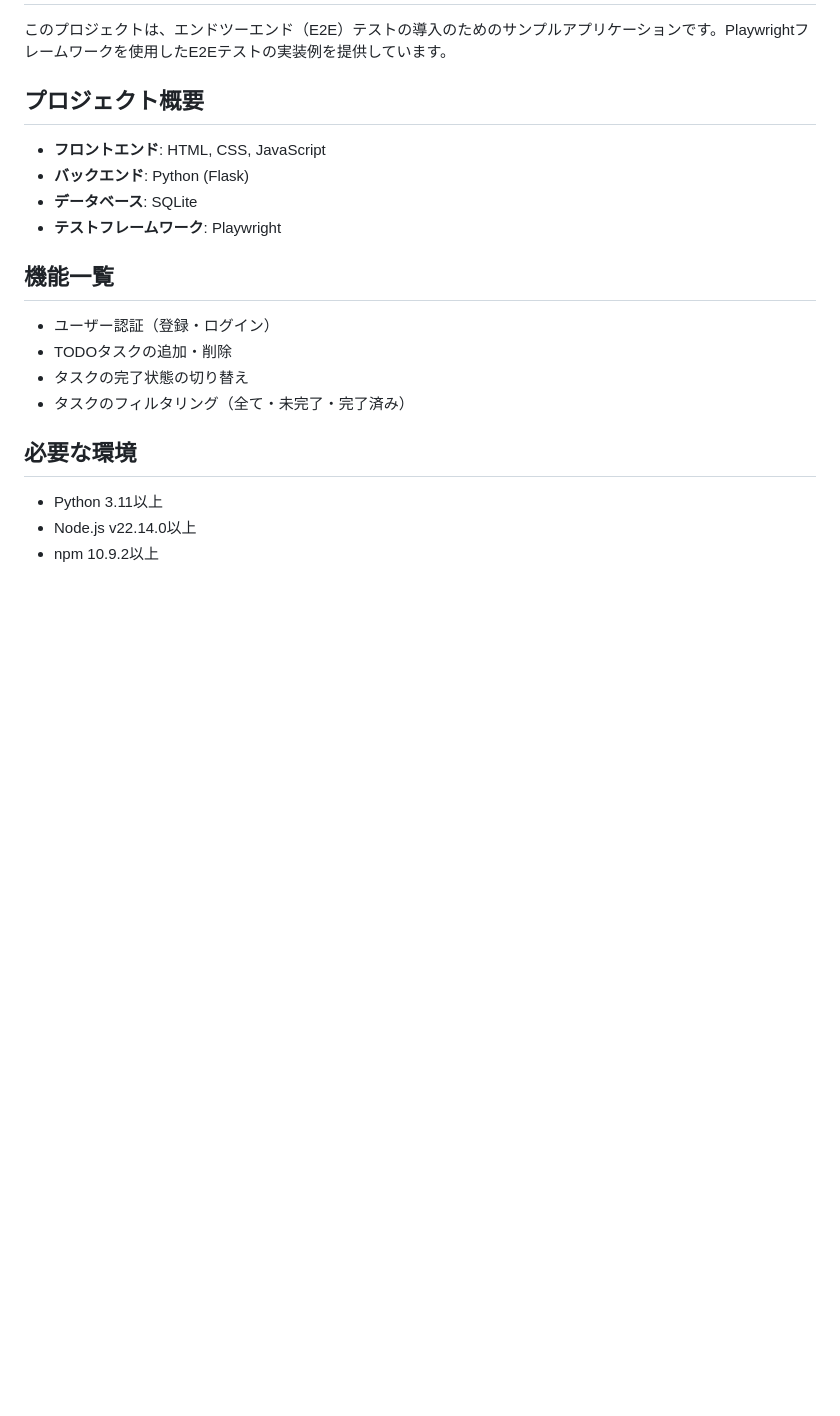
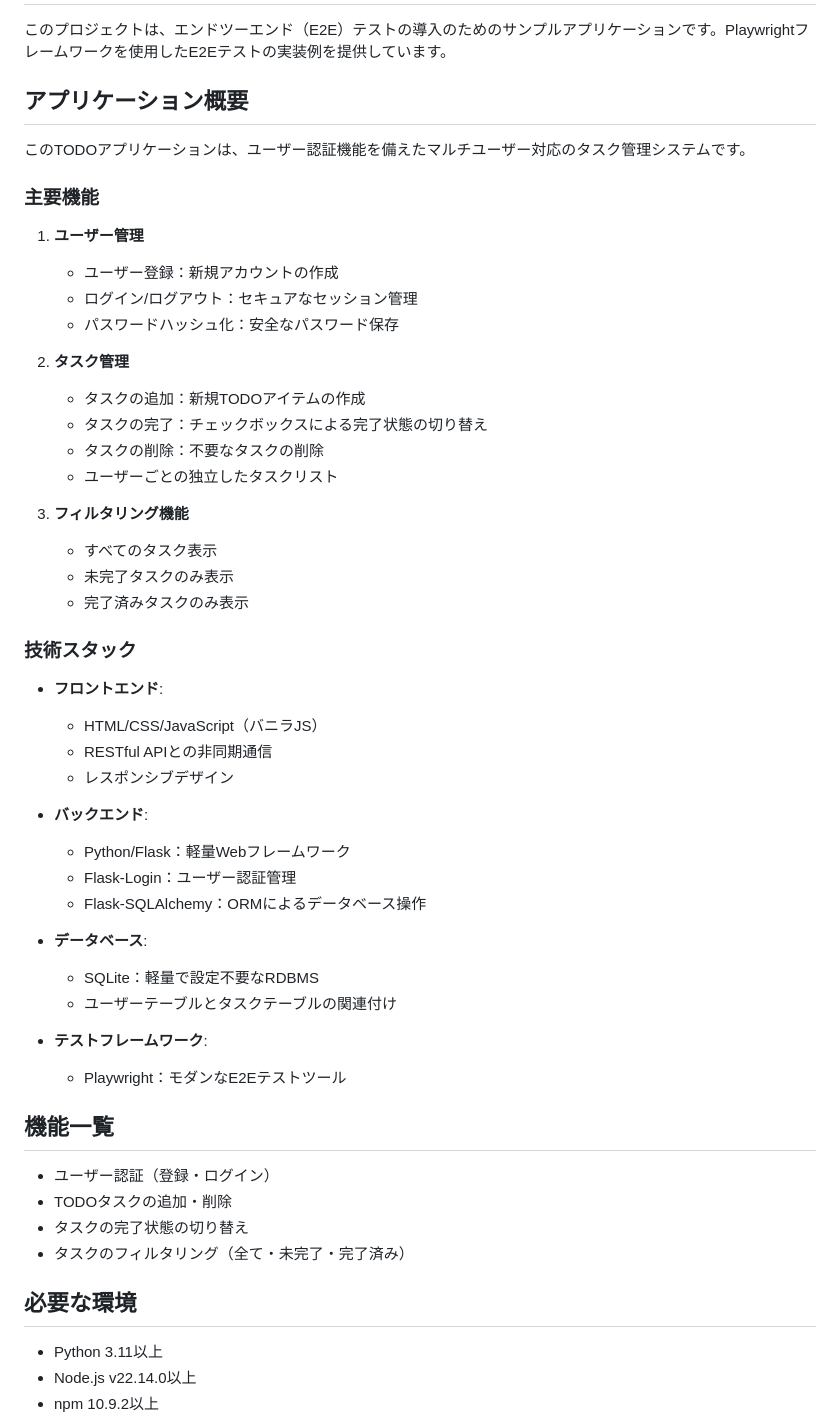
Before and after one commit to SAS-Sasao/MS_E2Etest, a Markdown page: README.md, the part around the change. GitHub-like rendering; blank space fills up the shorter version.

Commit message:
📝 docs: アプリケーションの詳細説明をREADMEに追加
- アプリケーションの主要機能を詳細に説明
  - ユーザー管理機能（登録ログインログアウト）
  - タスク管理機能（追加完了削除）
  - フィルタリング機能
- 技術スタックの詳細な説明を追加
- セキュリティ機能（パスワードハッシュ化）の説明を追加

```diff
--- a/README.md
+++ b/README.md
@@ -2,12 +2,46 @@
 
 このプロジェクトは、エンドツーエンド（E2E）テストの導入のためのサンプルアプリケーションです。Playwrightフレームワークを使用したE2Eテストの実装例を提供しています。
 
-## プロジェクト概要
+## アプリケーション概要
 
-- **フロントエンド**: HTML, CSS, JavaScript
-- **バックエンド**: Python (Flask)
-- **データベース**: SQLite
-- **テストフレームワーク**: Playwright
+このTODOアプリケーションは、ユーザー認証機能を備えたマルチユーザー対応のタスク管理システムです。
+
+### 主要機能
+
+1. **ユーザー管理**
+   - ユーザー登録：新規アカウントの作成
+   - ログイン/ログアウト：セキュアなセッション管理
+   - パスワードハッシュ化：安全なパスワード保存
+
+2. **タスク管理**
+   - タスクの追加：新規TODOアイテムの作成
+   - タスクの完了：チェックボックスによる完了状態の切り替え
+   - タスクの削除：不要なタスクの削除
+   - ユーザーごとの独立したタスクリスト
+
+3. **フィルタリング機能**
+   - すべてのタスク表示
+   - 未完了タスクのみ表示
+   - 完了済みタスクのみ表示
+
+### 技術スタック
+
+- **フロントエンド**:
+  - HTML/CSS/JavaScript（バニラJS）
+  - RESTful APIとの非同期通信
+  - レスポンシブデザイン
+
+- **バックエンド**:
+  - Python/Flask：軽量Webフレームワーク
+  - Flask-Login：ユーザー認証管理
+  - Flask-SQLAlchemy：ORMによるデータベース操作
+
+- **データベース**:
+  - SQLite：軽量で設定不要なRDBMS
+  - ユーザーテーブルとタスクテーブルの関連付け
+
+- **テストフレームワーク**:
+  - Playwright：モダンなE2Eテストツール
 
 ## 機能一覧
 
```
